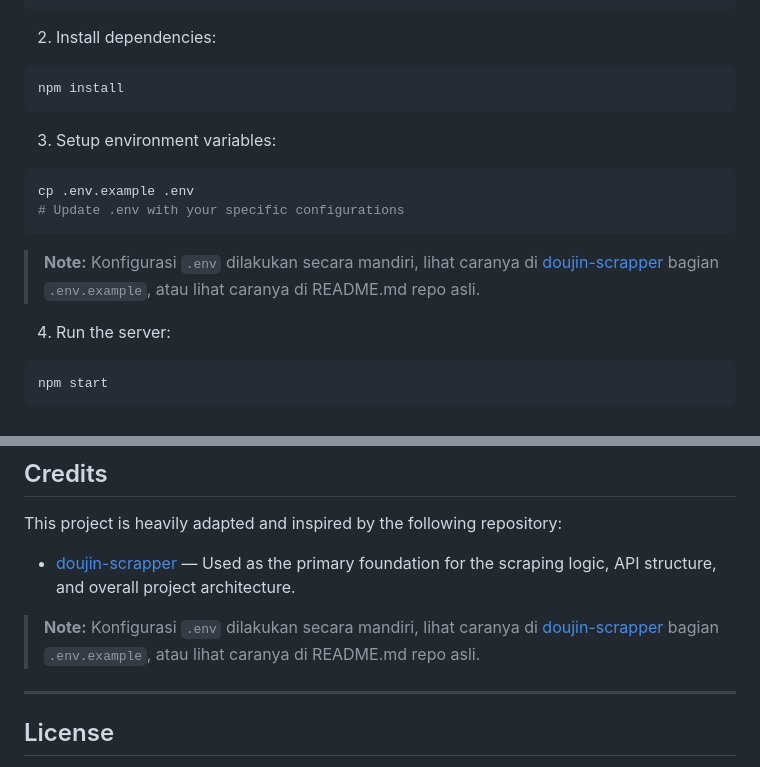
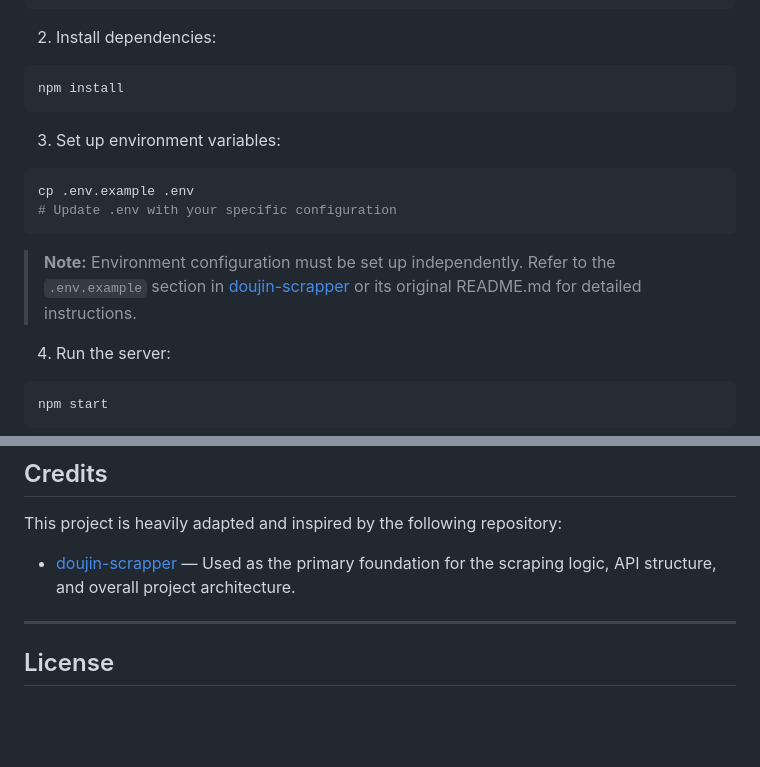
Before and after one commit to Ackerman237/Scrapper-manga, a Markdown page: README.md, 2 parts joined by grey strips. Drawn GitHub-style; blank space fills up the shorter version.

Commit message:
docs: add project README

````diff
--- a/README.md
+++ b/README.md
@@ -89,13 +89,13 @@ cd Scrapper-manga
 npm install
 ```
 
-3. Setup environment variables:
+3. Set up environment variables:
 ```bash
 cp .env.example .env
-# Update .env with your specific configurations
+# Update .env with your specific configuration
 ```
 
-> **Note:** Konfigurasi `.env` dilakukan secara mandiri, lihat caranya di [doujin-scrapper](https://github.com/kyy0887/doujin-scrapper) bagian `.env.example`, atau lihat caranya di README.md repo asli.
+> **Note:** Environment configuration must be set up independently. Refer to the `.env.example` section in [doujin-scrapper](https://github.com/kyy0887/doujin-scrapper) or its original README.md for detailed instructions.
 
 4. Run the server:
 ```bash
@@ -126,8 +126,6 @@ This project is heavily adapted and inspired by the following repository:
 
 - [doujin-scrapper](https://github.com/kyy0887/doujin-scrapper) — Used as the primary foundation for the scraping logic, API structure, and overall project architecture.
 
-> **Note:** Konfigurasi `.env` dilakukan secara mandiri, lihat caranya di [doujin-scrapper](https://github.com/kyy0887/doujin-scrapper) bagian `.env.example`, atau lihat caranya di README.md repo asli.
-
 ---
 
 ## License
````
